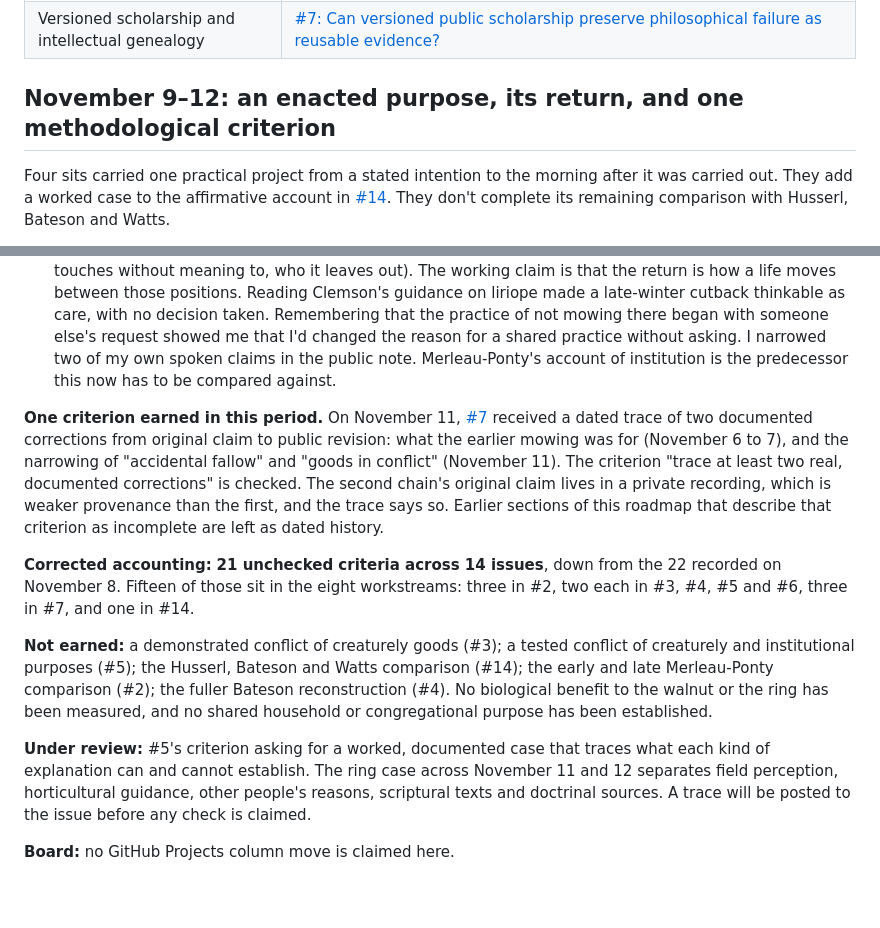
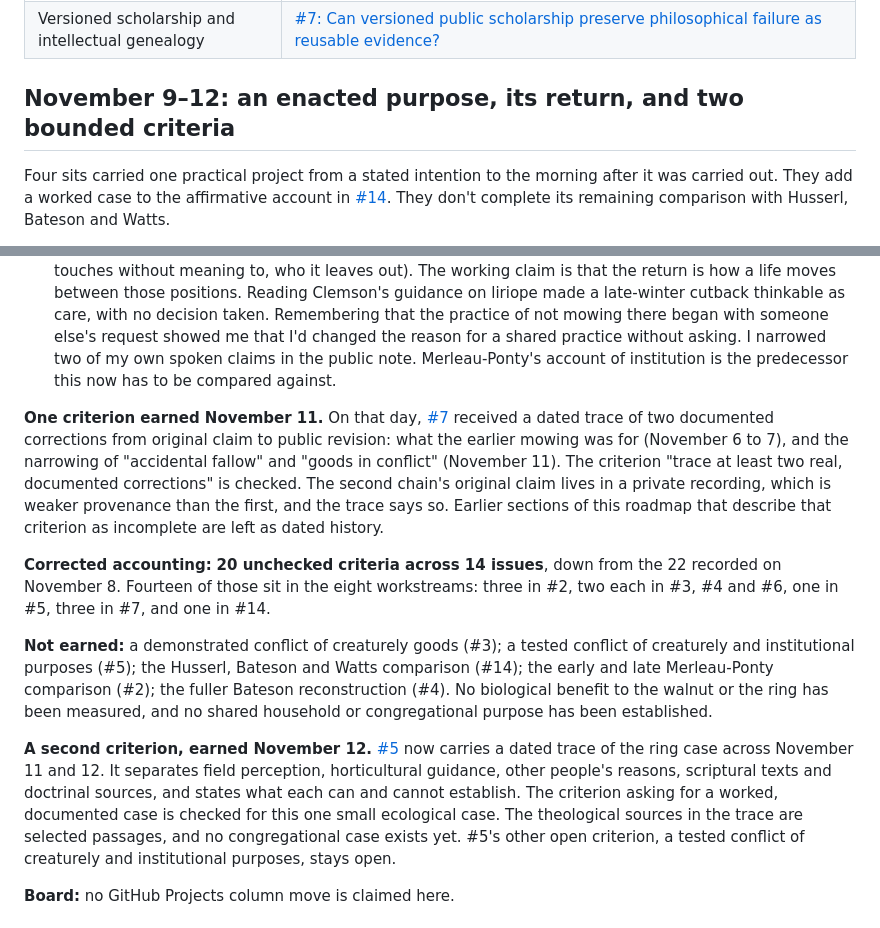
Before and after one commit to samharrelson/ecological-intentionality-research, a Markdown page: RESEARCH-ROADMAP.md, 2 parts joined by grey strips. GitHub-like rendering; blank space fills up the shorter version.

Commit message:
Roadmap: record #5 worked-case criterion checked November 12; count now 20

```diff
--- a/RESEARCH-ROADMAP.md
+++ b/RESEARCH-ROADMAP.md
@@ -19,7 +19,7 @@ This roadmap accompanies the [visual research board](https://github.com/users/sa
 | Field method and warranted inference | [#6: How should the Black Walnut Field Notes test and correct philosophical claims?](https://github.com/samharrelson/ecological-intentionality-research/issues/6) |
 | Versioned scholarship and intellectual genealogy | [#7: Can versioned public scholarship preserve philosophical failure as reusable evidence?](https://github.com/samharrelson/ecological-intentionality-research/issues/7) |
 
-## November 9–12: an enacted purpose, its return, and one methodological criterion
+## November 9–12: an enacted purpose, its return, and two bounded criteria
 
 Four sits carried one practical project from a stated intention to the morning after it was carried out. They add a worked case to the affirmative account in [#14](https://github.com/samharrelson/ecological-intentionality-research/issues/14). They don't complete its remaining comparison with Husserl, Bateson and Watts.
 
@@ -28,13 +28,13 @@ Four sits carried one practical project from a stated intention to the morning a
 - **[November 11, *Done Isn't Finished*](https://ecologicalintentionality.org/sits/2026-11-11):** I moved the dome. Whether that helps the tree is unknown. A ring of low plants where it had stood became something I had to decide about, and I committed to leaving it through winter. I'd seen those plants for two years and had planned the move for days without considering them, because my care was aimed at the root. I withdrew my spoken claim of "a real case of goods in conflict" as ahead of the evidence. Husserl's lectures on willing and Stein's *Finite and Eternal Being* V §§16–17 already separate a completed action from a fulfilled end, so that distinction is inherited.
 - **[November 12, *Who Asked for the Ring*](https://ecologicalintentionality.org/sits/2026-11-12):** I tried a fuller shape for the account. An ecological intention has three moments (aim, act, return), and a purpose has three positions around it (who it's for, who it touches without meaning to, who it leaves out). The working claim is that the return is how a life moves between those positions. Reading Clemson's guidance on liriope made a late-winter cutback thinkable as care, with no decision taken. Remembering that the practice of not mowing there began with someone else's request showed me that I'd changed the reason for a shared practice without asking. I narrowed two of my own spoken claims in the public note. Merleau-Ponty's account of institution is the predecessor this now has to be compared against.
 
-**One criterion earned in this period.** On November 11, [#7](https://github.com/samharrelson/ecological-intentionality-research/issues/7) received a dated trace of two documented corrections from original claim to public revision: what the earlier mowing was for (November 6 to 7), and the narrowing of "accidental fallow" and "goods in conflict" (November 11). The criterion "trace at least two real, documented corrections" is checked. The second chain's original claim lives in a private recording, which is weaker provenance than the first, and the trace says so. Earlier sections of this roadmap that describe that criterion as incomplete are left as dated history.
+**One criterion earned November 11.** On that day, [#7](https://github.com/samharrelson/ecological-intentionality-research/issues/7) received a dated trace of two documented corrections from original claim to public revision: what the earlier mowing was for (November 6 to 7), and the narrowing of "accidental fallow" and "goods in conflict" (November 11). The criterion "trace at least two real, documented corrections" is checked. The second chain's original claim lives in a private recording, which is weaker provenance than the first, and the trace says so. Earlier sections of this roadmap that describe that criterion as incomplete are left as dated history.
 
-**Corrected accounting:** **21 unchecked criteria across 14 issues**, down from the 22 recorded on November 8. Fifteen of those sit in the eight workstreams: three in #2, two each in #3, #4, #5 and #6, three in #7, and one in #14.
+**Corrected accounting:** **20 unchecked criteria across 14 issues**, down from the 22 recorded on November 8. Fourteen of those sit in the eight workstreams: three in #2, two each in #3, #4 and #6, one in #5, three in #7, and one in #14.
 
 **Not earned:** a demonstrated conflict of creaturely goods (#3); a tested conflict of creaturely and institutional purposes (#5); the Husserl, Bateson and Watts comparison (#14); the early and late Merleau-Ponty comparison (#2); the fuller Bateson reconstruction (#4). No biological benefit to the walnut or the ring has been measured, and no shared household or congregational purpose has been established.
 
-**Under review:** #5's criterion asking for a worked, documented case that traces what each kind of explanation can and cannot establish. The ring case across November 11 and 12 separates field perception, horticultural guidance, other people's reasons, scriptural texts and doctrinal sources. A trace will be posted to the issue before any check is claimed.
+**A second criterion, earned November 12.** [#5](https://github.com/samharrelson/ecological-intentionality-research/issues/5) now carries a dated trace of the ring case across November 11 and 12. It separates field perception, horticultural guidance, other people's reasons, scriptural texts and doctrinal sources, and states what each can and cannot establish. The criterion asking for a worked, documented case is checked for this one small ecological case. The theological sources in the trace are selected passages, and no congregational case exists yet. #5's other open criterion, a tested conflict of creaturely and institutional purposes, stays open.
 
 **Board:** no GitHub Projects column move is claimed here.
 
```
